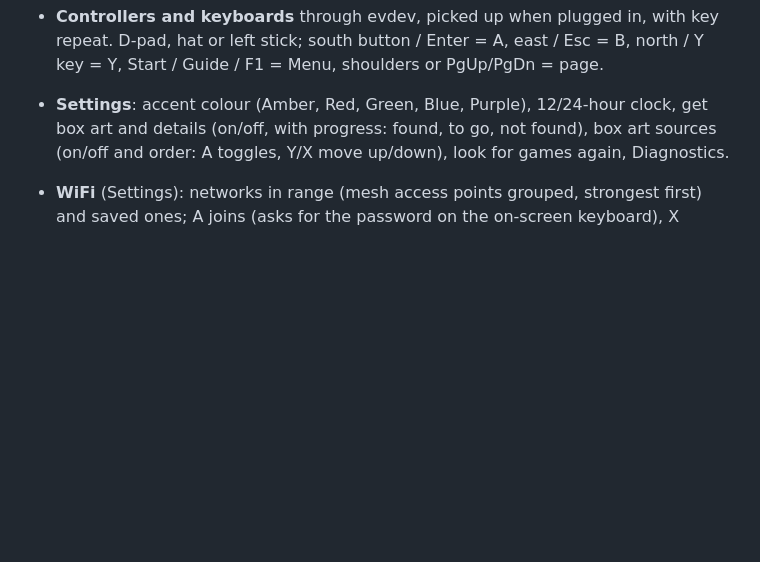
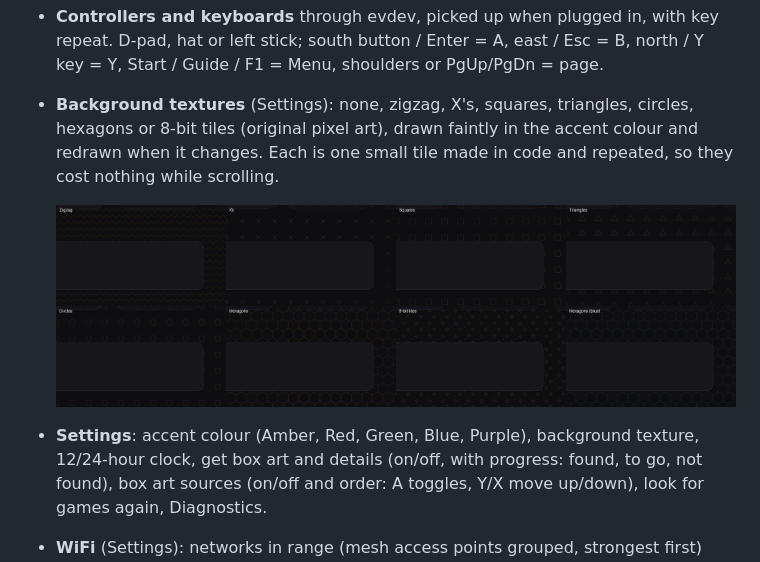
Before and after one commit to f3bandit/phosphor_os, a Markdown page: frontend/README.md, the part around the change. GitHub-like rendering; pictures changed too: frontend/docs/textures.png (added); blank space fills up the shorter version.

```diff
--- a/frontend/README.md
+++ b/frontend/README.md
@@ -34,7 +34,12 @@ shell starts it if it isn't running.
 - **Controllers and keyboards** through evdev, picked up when plugged in, with key repeat. D-pad,
   hat or left stick; south button / Enter = A, east / Esc = B, north / Y key = Y, Start / Guide / F1 = Menu, shoulders
   or PgUp/PgDn = page.
-- **Settings**: accent colour (Amber, Red, Green, Blue, Purple), 12/24-hour clock, get box art and
+- **Background textures** (Settings): none, zigzag, X's, squares, triangles, circles, hexagons or
+  8-bit tiles (original pixel art), drawn faintly in the accent colour and redrawn when it changes.
+  Each is one small tile made in code and repeated, so they cost nothing while scrolling.
+
+  ![Textures](docs/textures.png)
+- **Settings**: accent colour (Amber, Red, Green, Blue, Purple), background texture, 12/24-hour clock, get box art and
   details (on/off, with progress: found, to go, not found), box art sources (on/off and order:
   A toggles, Y/X move up/down), look for games again, Diagnostics.
 - **WiFi** (Settings): networks in range (mesh access points grouped, strongest first) and saved ones;
```
Also changed, not shown: docs/roadmap.md (+1 -1 lines), docs/testing.md (+2 -0 lines), 5 other files.
